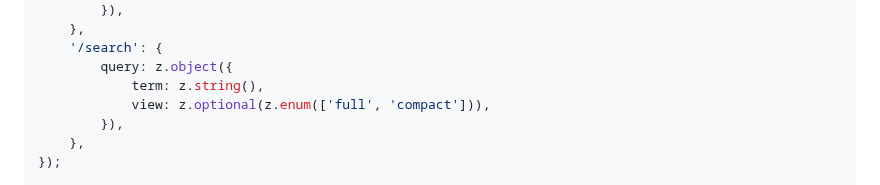
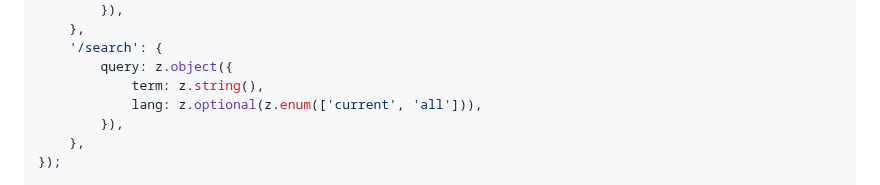
Before and after one commit to axtk/routescape, a Markdown page: README.md, the part around the change. Rendered like a GitHub page.

Commit message:
minor readme edit

```diff
--- a/README.md
+++ b/README.md
@@ -375,7 +375,7 @@ const {url} = createURLSchema({
     '/search': {
         query: z.object({
             term: z.string(),
-            view: z.optional(z.enum(['full', 'compact'])),
+            lang: z.optional(z.enum(['current', 'all'])),
         }),
     },
 });
```
